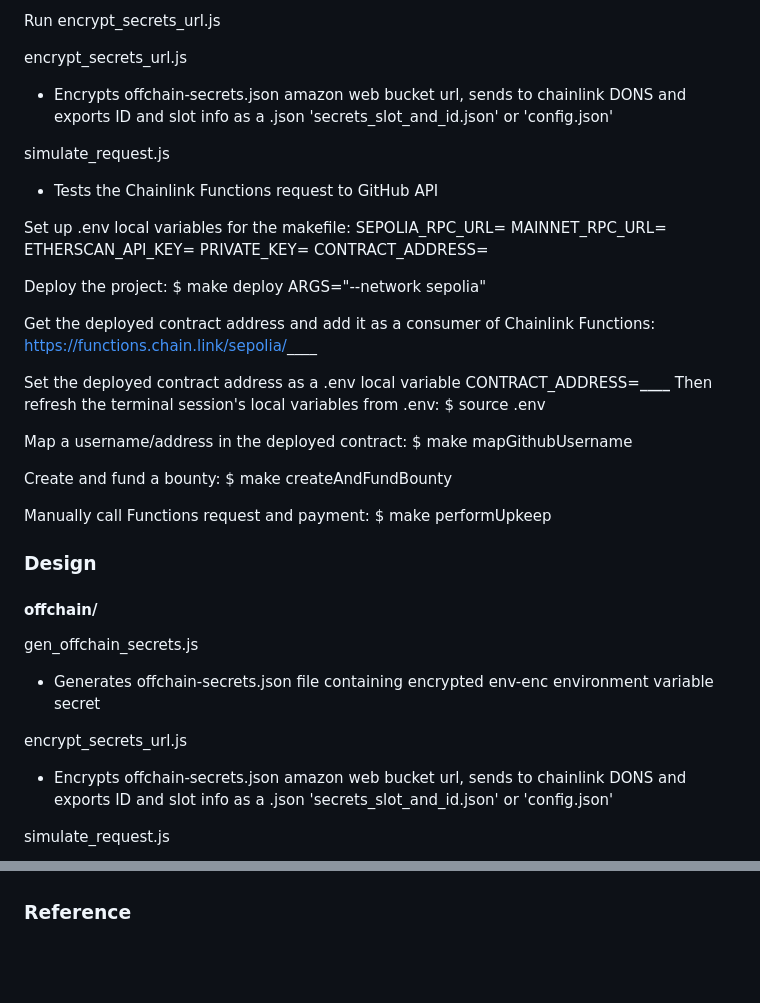
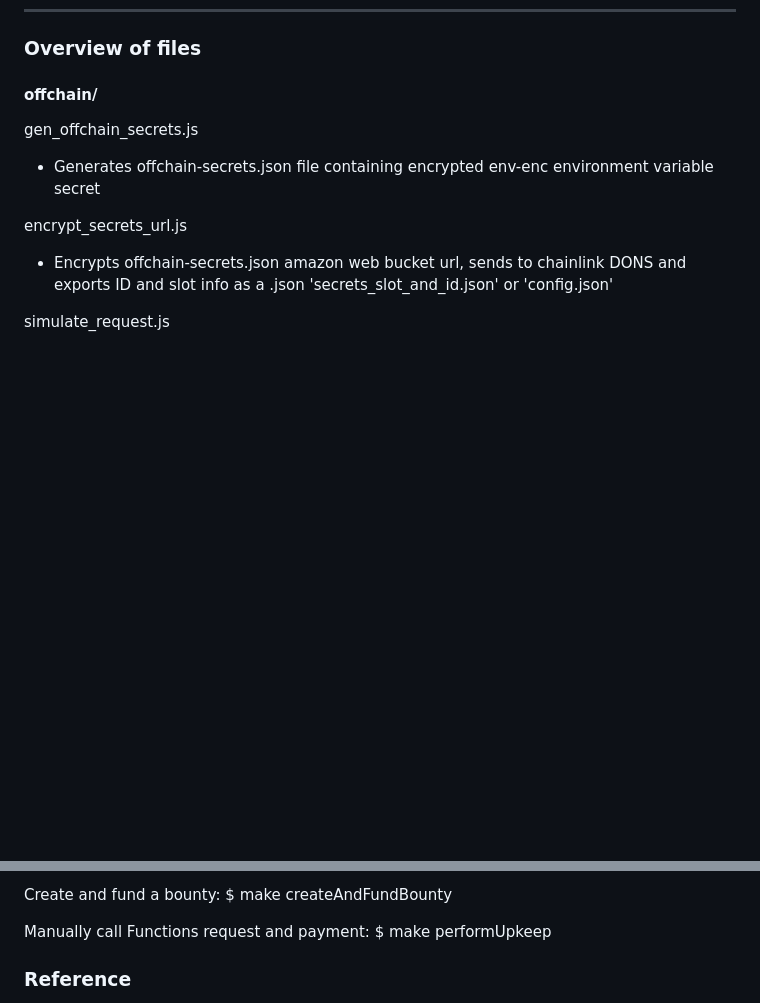
Before and after one commit to j-dabrowski/GitBounty_25, a Markdown page: README.md, 2 parts joined by grey strips. GitHub-like rendering; blank space fills up the shorter version.

Commit message:
organised readme

```diff
--- a/README.md
+++ b/README.md
@@ -143,40 +46,4 @@ $ npx env-enc set
-Run encrypt_secrets_url.js
-
-encrypt_secrets_url.js
-
-- Encrypts offchain-secrets.json amazon web bucket url, sends to chainlink DONS and exports ID and slot info as a .json 'secrets_slot_and_id.json' or 'config.json'
-
-simulate_request.js
-
-- Tests the Chainlink Functions request to GitHub API
-
-Set up .env local variables for the makefile:
-SEPOLIA_RPC_URL=
-MAINNET_RPC_URL=
-ETHERSCAN_API_KEY=
-PRIVATE_KEY=
-CONTRACT_ADDRESS= <you can add this after deploying a contract and copying its address>
-
-Deploy the project:
-$ make deploy ARGS="--network sepolia"
-
-Get the deployed contract address and add it as a consumer of Chainlink Functions: https://functions.chain.link/sepolia/____
-
-Set the deployed contract address as a .env local variable
-CONTRACT_ADDRESS=**\_\_\_\_**
-Then refresh the terminal session's local variables from .env:
-$ source .env
-
-Map a username/address in the deployed contract:
-$ make mapGithubUsername
-
-Create and fund a bounty:
-$ make createAndFundBounty
-
-Manually call Functions request and payment:
-$ make performUpkeep
-
-### Design
+### Overview of files
 
 #### offchain/
 
@@ -216,3 +188,8 @@ GitbountyTest.t.sol
+Create and fund a bounty:
+$ make createAndFundBounty
+
+Manually call Functions request and payment:
+$ make performUpkeep
 
 ### Reference
 
```
Also changed, not shown: other parts of README.md (+105 -97 lines).
